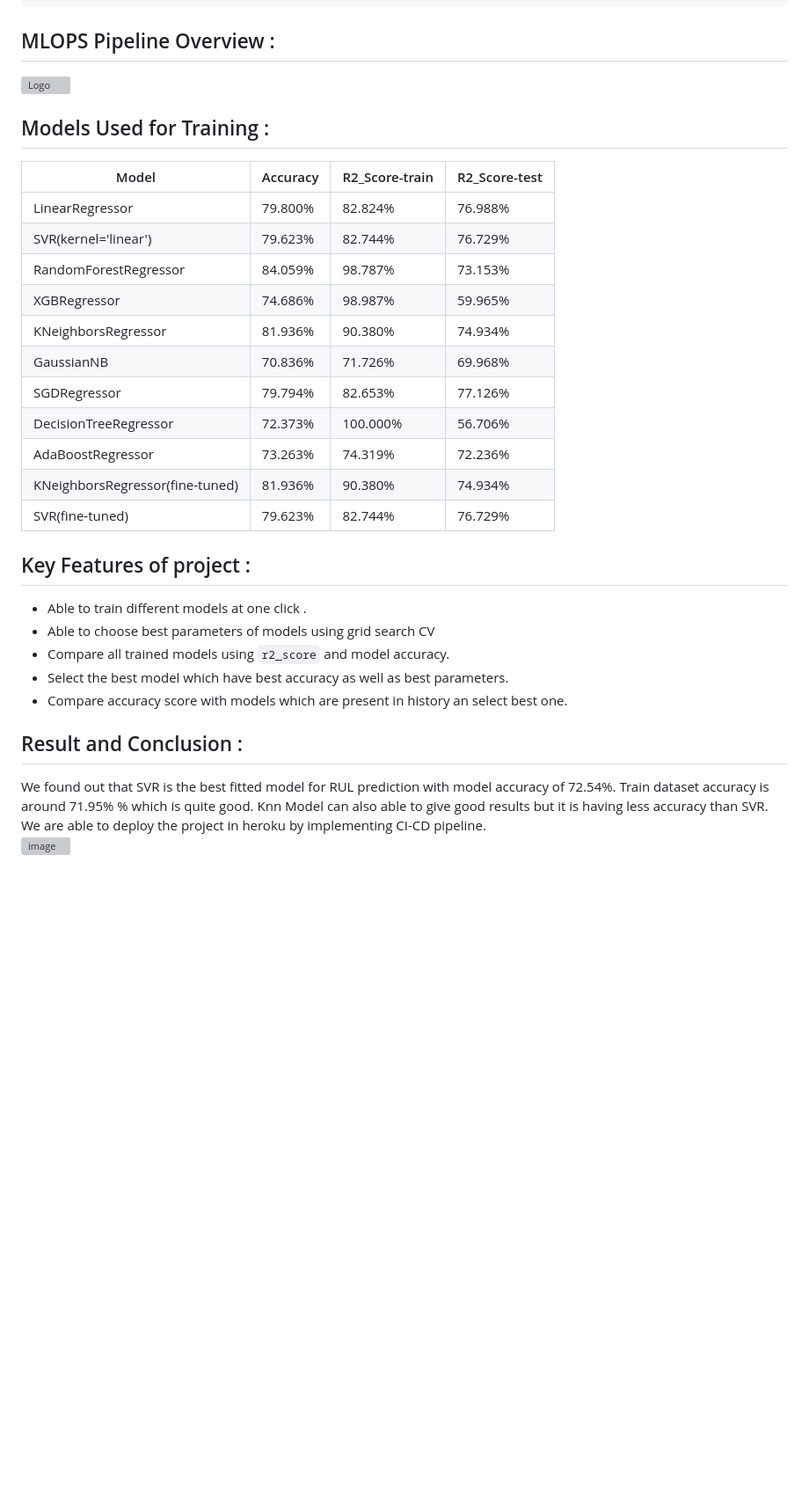
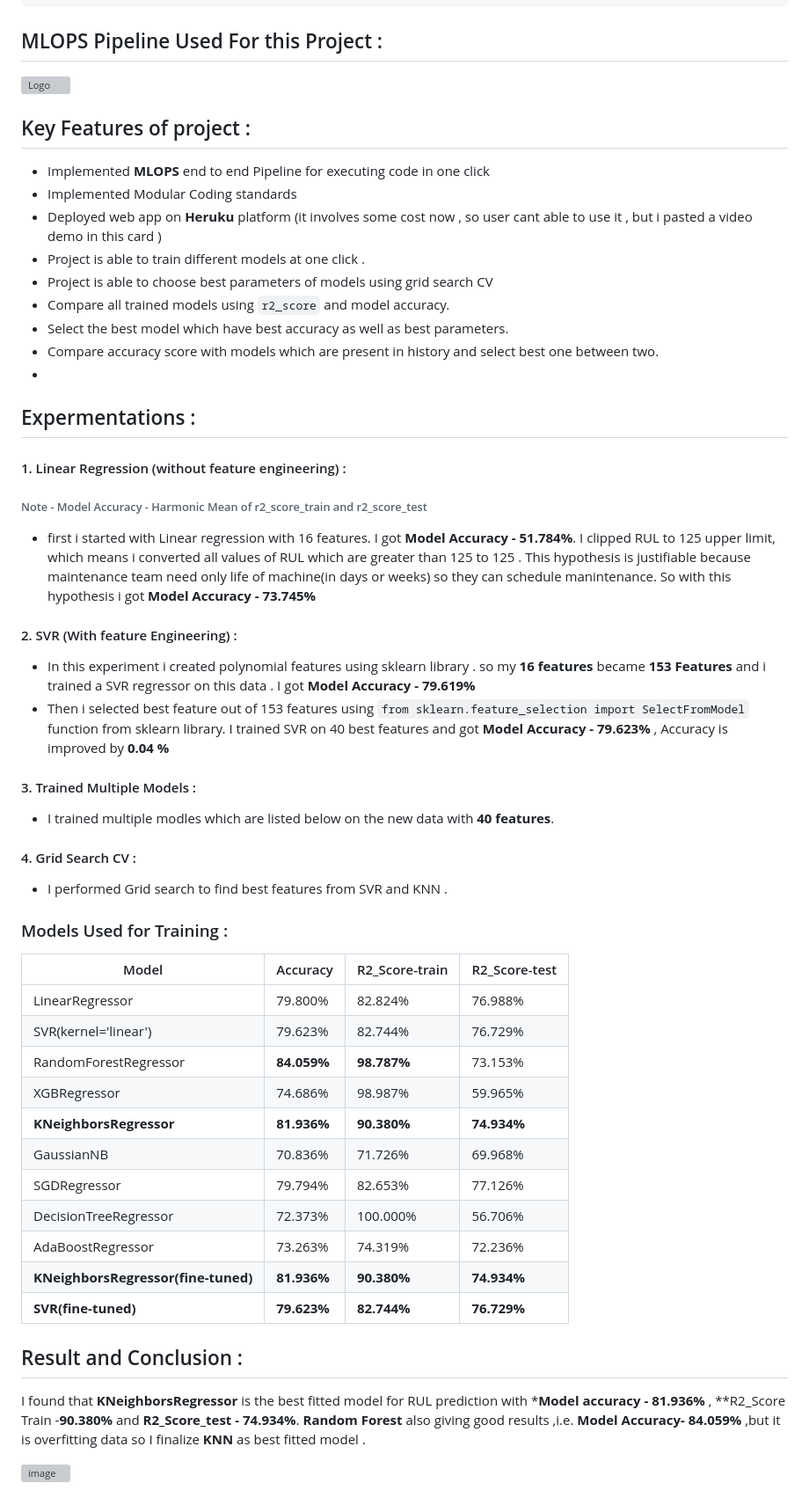
Before and after one commit to Vinayakmane47/NASA-turbofan-ML-Project-AIOPS, a Markdown page: README.md, the part around the change. Shown at 88% size. Drawn GitHub-style; blank space fills up the shorter version; grey boxes are pictures that could not be loaded.

````diff
--- a/README.md
+++ b/README.md
@@ -100,39 +100,60 @@ Datasets include simulations of multiple turbofan engines over time, each row co
 |── setup.py
 ```
 
-## MLOPS Pipeline Overview :
+## MLOPS Pipeline Used For this Project :
 ![Logo](https://blogs.nvidia.com/wp-content/uploads/2020/09/1-MLOps-NVIDIA-invert-final.jpg)
 
-## Models Used for Training :
+
+
+## Key Features of project :
+
+- Implemented **MLOPS**  end to end Pipeline for executing code in one click
+- Implemented Modular Coding standards
+- Deployed web app on **Heruku** platform (it involves some cost now , so user cant able to use it , but i pasted a video demo in this card )
+- Project is able to train different models at one click  .
+- Project is able to choose best parameters of models using grid search CV
+- Compare all trained models using `r2_score` and model accuracy.
+- Select the best model which have best accuracy as well as best parameters.
+- Compare accuracy score with models which are present in history and select best one between two.
+-
+
+## Expermentations :
+
+#### 1. Linear Regression (without feature engineering) :
+
+###### Note - Model Accuracy -  Harmonic Mean of r2_score_train and r2_score_test
+- first i started with Linear regression with 16 features. I got  **Model Accuracy - 51.784%**. I clipped RUL to 125 upper limit, which means i converted all values of RUL  which are greater than 125 to 125 . This hypothesis is justifiable because maintenance team need only life of machine(in days or weeks)   so they can schedule manintenance. So with this hypothesis i got **Model Accuracy - 73.745%**
+
+#### 2. SVR (With feature Engineering) :
+- In this experiment i created polynomial features using sklearn library . so my **16 features** became **153 Features** and i trained a SVR regressor on this data . I got **Model Accuracy - 79.619%**
+- Then  i selected best feature out of 153 features using `from sklearn.feature_selection import SelectFromModel` function from sklearn library. I trained SVR on 40 best features and got **Model Accuracy - 79.623%** , Accuracy is improved by **0.04 %**
+
+#### 3. Trained Multiple Models :
+- I trained multiple modles which are listed below on  the new data with **40 features**.
+
+#### 4. Grid Search CV :
+- I performed Grid search to  find best features from SVR and KNN .
+
+### Models Used for Training :
 
 
 | Model | Accuracy   | R2_Score-train | R2_Score-test |
 |----------|----------|----------|----------|
 | LinearRegressor         |  79.800% |  82.824% |  76.988%  |
 | SVR(kernel='linear')    | 79.623% |  82.744% | 76.729% |
-| RandomForestRegressor   | 84.059%   | 98.787%  | 73.153% |
+| RandomForestRegressor   | **84.059%**   | **98.787%**  | 73.153% |
 | XGBRegressor            |  74.686% | 98.987% | 59.965% |
-| KNeighborsRegressor     |  81.936% | 90.380% | 74.934% |
+| **KNeighborsRegressor**     |  **81.936%** | **90.380%** | **74.934%** |
 | GaussianNB              | 70.836% | 71.726%| 69.968% |
 | SGDRegressor            | 79.794% |  82.653% | 77.126% |
 | DecisionTreeRegressor   | 72.373% | 100.000% | 56.706% |
-|  AdaBoostRegressor      | 73.263% | 74.319% | 72.236% |
-| KNeighborsRegressor(fine-tuned) | 81.936% | 90.380% | 74.934% |
-| SVR(fine-tuned)        | 79.623% | 82.744% |  76.729% |
-
-
-## Key Features of project :
-
-- Able to train different models at one click  .
-- Able to choose best parameters of models using grid search CV
-- Compare all trained models using `r2_score` and model accuracy.
-- Select the best model which have best accuracy as well as best parameters.
-- Compare accuracy score with models which are present in history an select best one.
-
-
+| AdaBoostRegressor      | 73.263% | 74.319% | 72.236% |
+| **KNeighborsRegressor(fine-tuned)** | **81.936%** | **90.380%** | **74.934%** |
+| **SVR(fine-tuned)**        | **79.623%** | **82.744%** |  **76.729%** |
 
 
 ## Result  and Conclusion :
 
-We found out that SVR is the best fitted model for RUL prediction with model accuracy of 72.54%. Train dataset accuracy is around 71.95% %  which is quite good. Knn Model can also able to give good results but it is having less accuracy than SVR. We are able to deploy the project in heroku by implementing CI-CD pipeline.
+I found that  **KNeighborsRegressor** is the best fitted model for RUL prediction with ***Model accuracy - 81.936%** , **R2_Score Train -**90.380%** and  **R2_Score_test - 74.934%**. **Random Forest** also giving good results ,i.e. **Model Accuracy- 84.059%**  ,but it is overfitting data so I finalize **KNN** as best fitted model .
+
 ![image](https://github.com/Vinayakmane47/NASA-turbofan-ML-Project-AIOPS/assets/103372852/5947fa96-9303-478e-ac6a-84c8ad838bbd)
````
